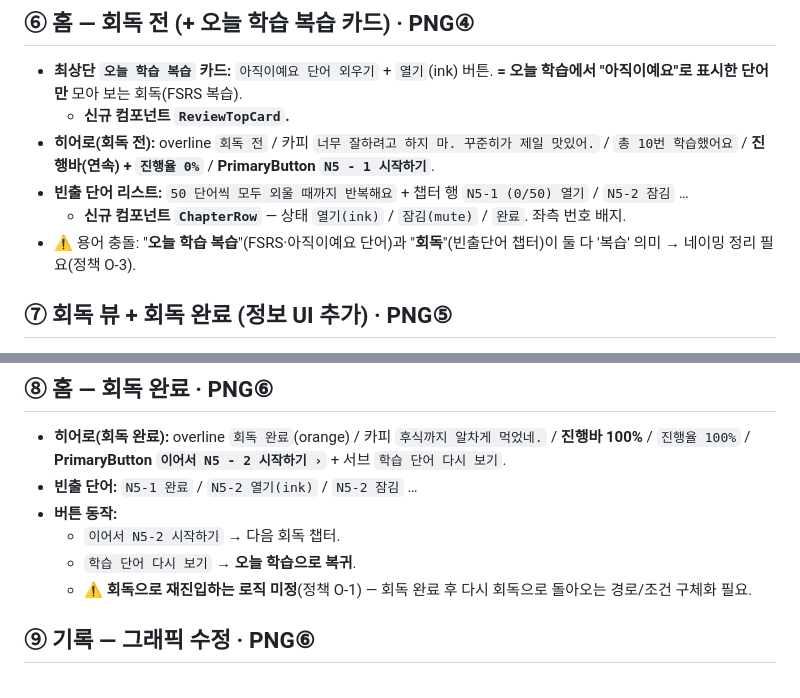
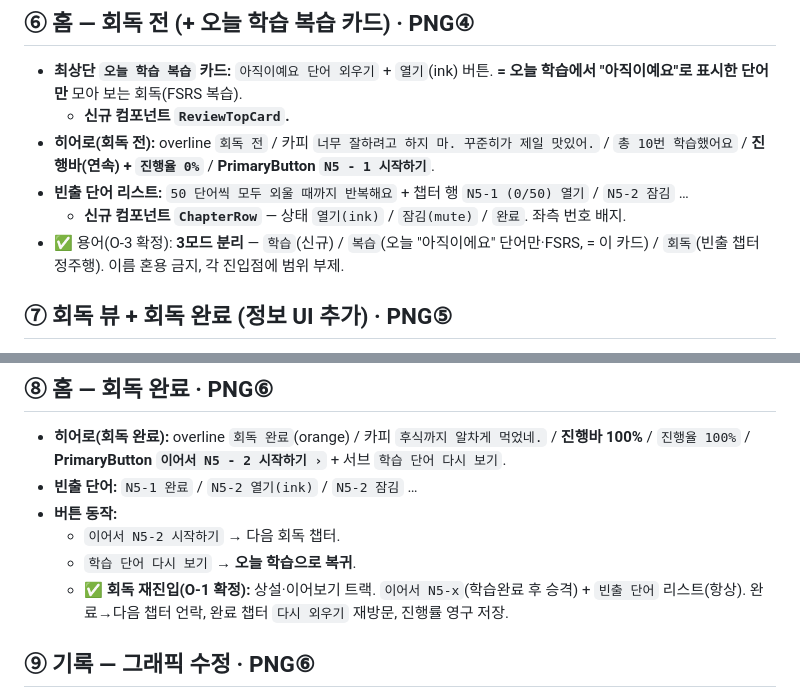
Before and after one commit to Tintin3710/Onikan, a Markdown page: handoff/redesign-2026-08/README.md, 2 parts joined by grey strips. Drawn GitHub-style.

```diff
--- a/handoff/redesign-2026-08/README.md
+++ b/handoff/redesign-2026-08/README.md
@@ -95,7 +95,7 @@ stateDiagram-v2
 - **히어로(회독 전):** overline `회독 전` / 카피 `너무 잘하려고 하지 마. 꾸준히가 제일 맛있어.` / `총 10번 학습했어요` / **진행바(연속) + `진행율 0%`** / **PrimaryButton `N5 - 1 시작하기`**.
 - **빈출 단어 리스트:** `50 단어씩 모두 외울 때까지 반복해요` + 챕터 행 `N5-1 (0/50) 열기` / `N5-2 잠김` …
   - **신규 컴포넌트 `ChapterRow`** — 상태 `열기(ink)` / `잠김(mute)` / `완료`. 좌측 번호 배지.
-- ⚠️ 용어 충돌: "**오늘 학습 복습**"(FSRS·아직이예요 단어)과 "**회독**"(빈출단어 챕터)이 둘 다 '복습' 의미 → 네이밍 정리 필요(정책 O-3).
+- ✅ 용어(O-3 확정): **3모드 분리** — `학습`(신규) / `복습`(오늘 "아직이에요" 단어만·FSRS, = 이 카드) / `회독`(빈출 챕터 정주행). 이름 혼용 금지, 각 진입점에 범위 부제.
 
 ## ⑦ 회독 뷰 + 회독 완료 (정보 UI 추가) · PNG⑤
 
@@ -110,7 +110,7 @@ stateDiagram-v2
 - **버튼 동작:**
   - `이어서 N5-2 시작하기` → 다음 회독 챕터.
   - `학습 단어 다시 보기` → **오늘 학습으로 복귀**.
-  - ⚠️ **회독으로 재진입하는 로직 미정**(정책 O-1) — 회독 완료 후 다시 회독으로 돌아오는 경로/조건 구체화 필요.
+  - ✅ **회독 재진입(O-1 확정):** 상설·이어보기 트랙. `이어서 N5-x`(학습완료 후 승격) + `빈출 단어` 리스트(항상). 완료→다음 챕터 언락, 완료 챕터 `다시 외우기` 재방문, 진행률 영구 저장.
 
 ## ⑨ 기록 — 그래픽 수정 · PNG⑥
 
```
Also changed, not shown: other parts of handoff/redesign-2026-08/README.md (+12 -10 lines), COMPONENTS.md (+6 -3 lines).
